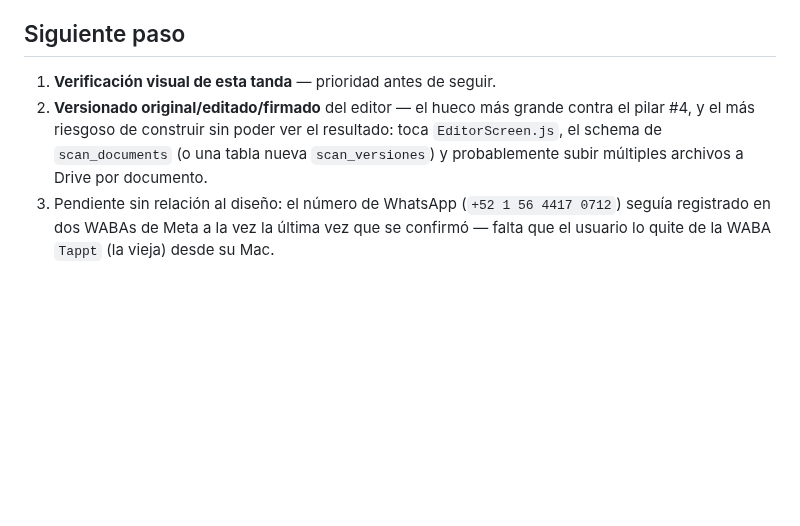
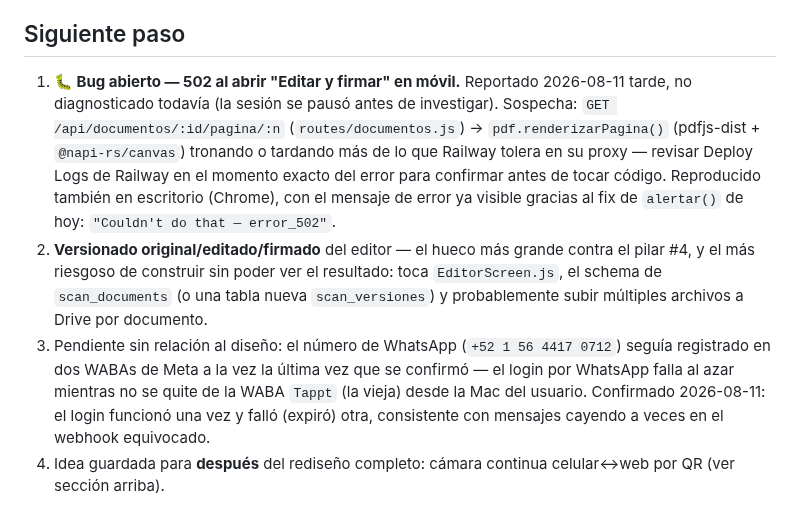
Before and after one commit to alejandrosoriaa-tappt/Tappt-Scan, a Markdown page: docs/DIRECCION-DISENO.md, the part around the change. Drawn GitHub-style; blank space fills up the shorter version.

Commit message:
docs: registra el 502 al editar en móvil como pendiente sin diagnosticar
Sesión pausada antes de investigar — dejar anotado dónde empezar
(routes/documentos.js pagina/:n, pdf.renderizarPagina, Deploy Logs de
Railway en el momento exacto).

```diff
--- a/docs/DIRECCION-DISENO.md
+++ b/docs/DIRECCION-DISENO.md
@@ -358,7 +358,15 @@ editor → firma de punta a punta.
 
 ## Siguiente paso
 
-1. **Verificación visual de esta tanda** — prioridad antes de seguir.
+1. **🐛 Bug abierto — 502 al abrir "Editar y firmar" en móvil.** Reportado
+   2026-08-11 tarde, no diagnosticado todavía (la sesión se pausó antes
+   de investigar). Sospecha: `GET /api/documentos/:id/pagina/:n`
+   (`routes/documentos.js`) → `pdf.renderizarPagina()` (pdfjs-dist +
+   `@napi-rs/canvas`) tronando o tardando más de lo que Railway tolera
+   en su proxy — revisar Deploy Logs de Railway en el momento exacto
+   del error para confirmar antes de tocar código. Reproducido también
+   en escritorio (Chrome), con el mensaje de error ya visible gracias
+   al fix de `alertar()` de hoy: `"Couldn't do that — error_502"`.
 2. **Versionado original/editado/firmado** del editor — el hueco más
    grande contra el pilar #4, y el más riesgoso de construir sin poder
    ver el resultado: toca `EditorScreen.js`, el schema de
@@ -366,5 +374,10 @@ editor → firma de punta a punta.
    probablemente subir múltiples archivos a Drive por documento.
 3. Pendiente sin relación al diseño: el número de WhatsApp
    (`+52 1 56 4417 0712`) seguía registrado en dos WABAs de Meta a la
-   vez la última vez que se confirmó — falta que el usuario lo quite
-   de la WABA `Tappt` (la vieja) desde su Mac.
+   vez la última vez que se confirmó — el login por WhatsApp falla al
+   azar mientras no se quite de la WABA `Tappt` (la vieja) desde la Mac
+   del usuario. Confirmado 2026-08-11: el login funcionó una vez y
+   falló (expiró) otra, consistente con mensajes cayendo a veces en el
+   webhook equivocado.
+4. Idea guardada para **después** del rediseño completo: cámara
+   continua celular↔web por QR (ver sección arriba).
```
